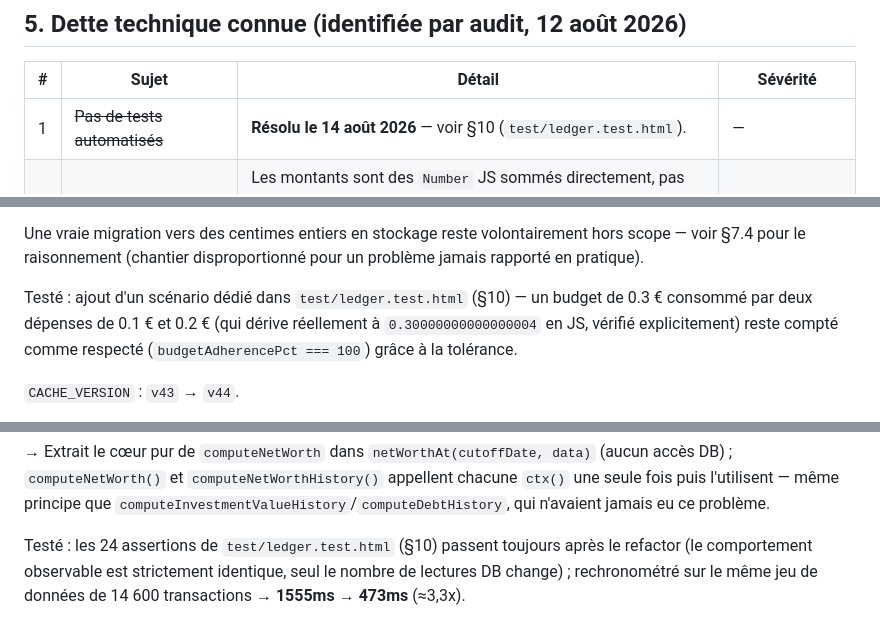
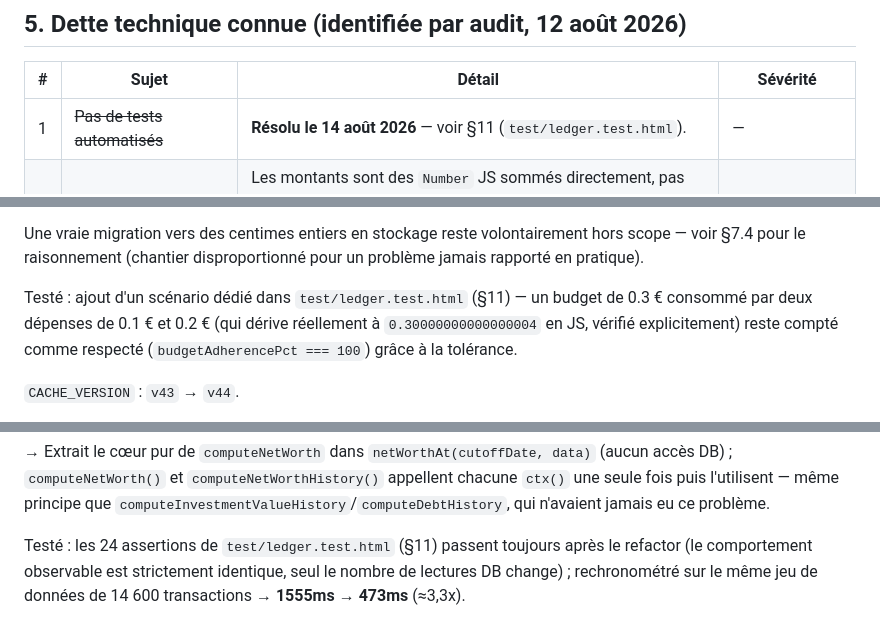
Before and after one commit to zaky04/djignan-finance, a Markdown page: CLAUDE.md, 3 parts joined by grey strips. GitHub-like rendering.

```diff
--- a/CLAUDE.md
+++ b/CLAUDE.md
@@ -96,7 +96,7 @@ Ou via `.claude/launch.json` (config `geofinance`, port 8123) avec les outils de
 
 | # | Sujet | Détail | Sévérité |
 |---|---|---|---|
-| 1 | ~~Pas de tests automatisés~~ | **Résolu le 14 août 2026** — voir §10 (`test/ledger.test.html`). | — |
+| 1 | ~~Pas de tests automatisés~~ | **Résolu le 14 août 2026** — voir §11 (`test/ledger.test.html`). | — |
 | 2 | Arithmétique flottante | Les montants sont des `Number` JS sommés directement, pas de représentation en centimes entiers. L'affichage arrondit (masque la plupart des cas). **Comparaisons de seuil corrigées le 14 août 2026** (tolérance 0.005, voir §6) — reste vrai pour toute future comparaison exacte à ajouter : y penser. | Faible |
 | 3 | PIN : limite inhérente au 100% client-side | PBKDF2 150k itérations protège contre un accès "casual", pas contre une extraction forensique de l'IndexedDB brute (pas de coffre matériel disponible sans backend). Ce n'est pas un bug corrigible facilement, juste une limite du modèle à garder en tête. | Info (pas actionnable) |
 | 4 | ~~Import CSV générique silencieux sur montant invalide~~ | **Résolu le 14 août 2026** — voir §6. | — |
@@ -705,7 +705,7 @@ comme dépassé.
 Une vraie migration vers des centimes entiers en stockage reste volontairement hors scope — voir
 §7.4 pour le raisonnement (chantier disproportionné pour un problème jamais rapporté en pratique).
 
-Testé : ajout d'un scénario dédié dans `test/ledger.test.html` (§10) — un budget de 0.3 € consommé
+Testé : ajout d'un scénario dédié dans `test/ledger.test.html` (§11) — un budget de 0.3 € consommé
 par deux dépenses de 0.1 € et 0.2 € (qui dérive réellement à `0.30000000000000004` en JS, vérifié
 explicitement) reste compté comme respecté (`budgetAdherencePct === 100`) grâce à la tolérance.
 
@@ -785,7 +785,7 @@ historique sur 6 mois relit donc l'intégralité des portefeuilles/transactions/
 l'utilisent — même principe que `computeInvestmentValueHistory`/`computeDebtHistory`, qui n'avaient
 jamais eu ce problème.
 
-Testé : les 24 assertions de `test/ledger.test.html` (§10) passent toujours après le refactor (le
+Testé : les 24 assertions de `test/ledger.test.html` (§11) passent toujours après le refactor (le
 comportement observable est strictement identique, seul le nombre de lectures DB change) ;
 rechronométré sur le même jeu de données de 14 600 transactions → **1555ms → 473ms** (≈3,3x).
 
```
Also changed, not shown: other parts of CLAUDE.md (+37 -2 lines).
